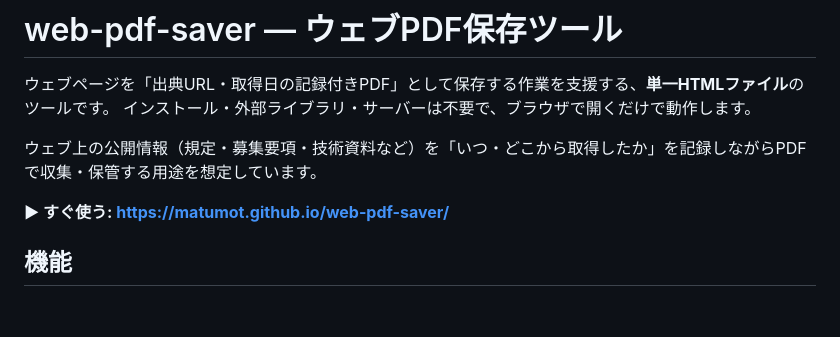
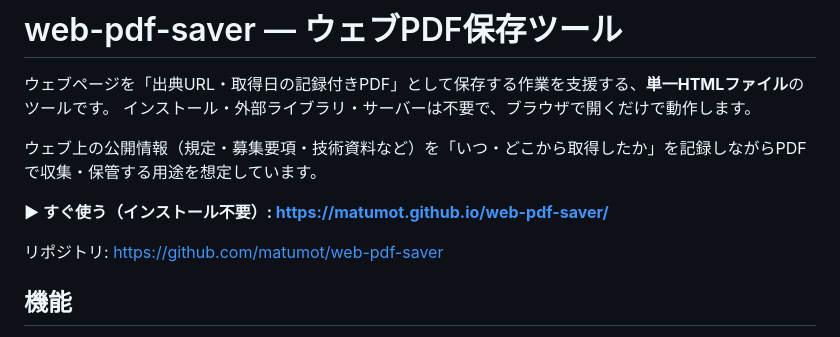
Before and after one commit to matumot/web-pdf-saver, a Markdown page: README.md, the part around the change. GitHub-like rendering; blank space fills up the shorter version.

Commit message:
Add repository URL to README
Co-Authored-By: Claude Fable 5 <noreply@anthropic.com>

```diff
--- a/README.md
+++ b/README.md
@@ -5,7 +5,9 @@
 
 ウェブ上の公開情報（規定・募集要項・技術資料など）を「いつ・どこから取得したか」を記録しながらPDFで収集・保管する用途を想定しています。
 
-**▶ すぐ使う: https://matumot.github.io/web-pdf-saver/**
+**▶ すぐ使う（インストール不要）: https://matumot.github.io/web-pdf-saver/**
+
+リポジトリ: https://github.com/matumot/web-pdf-saver
 
 ## 機能
 
```
